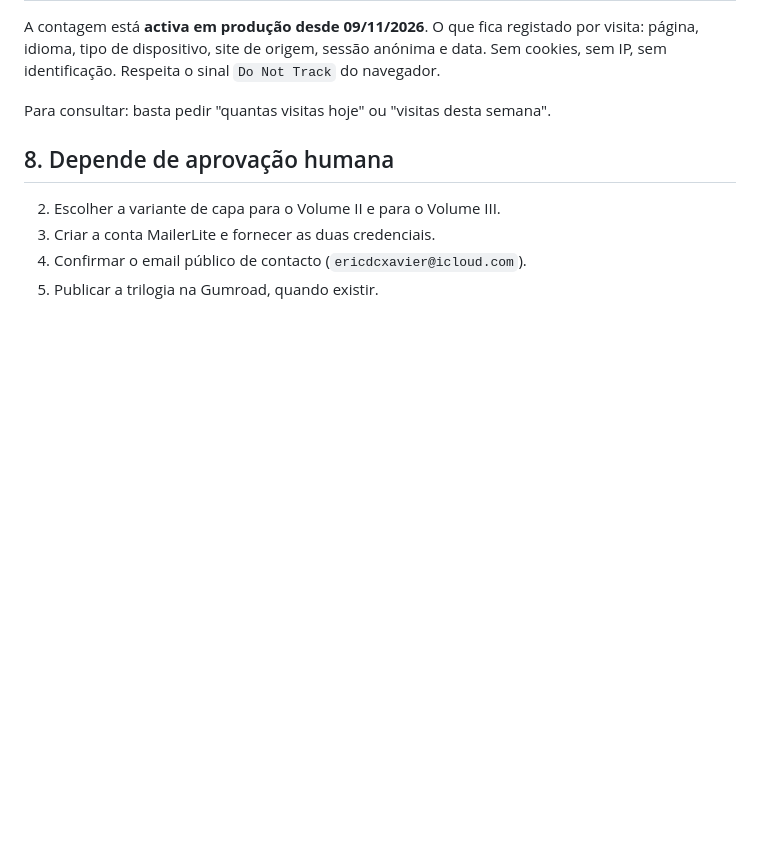
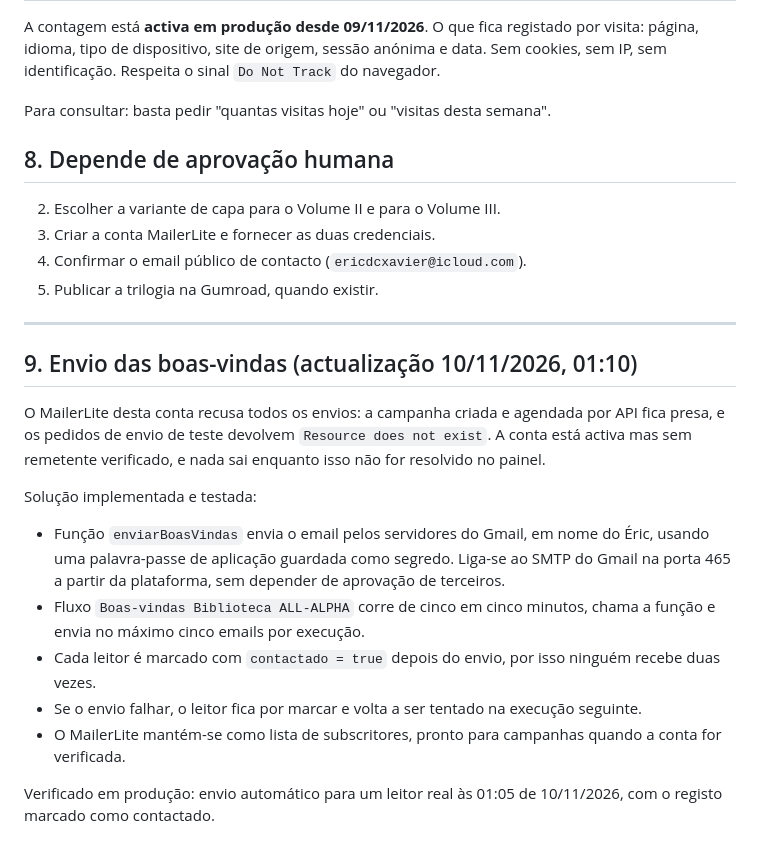
Before and after one commit to ericALPHA37/all-alpha, a Markdown page: FASE-2.md, the part around the change. Rendered like a GitHub page; blank space fills up the shorter version.

Commit message:
Documentar envio automatico de boas-vindas via Gmail

```diff
--- a/FASE-2.md
+++ b/FASE-2.md
@@ -93,3 +93,19 @@ Para consultar: basta pedir "quantas visitas hoje" ou "visitas desta semana".
 3. Criar a conta MailerLite e fornecer as duas credenciais.
 4. Confirmar o email público de contacto (`ericdcxavier@icloud.com`).
 5. Publicar a trilogia na Gumroad, quando existir.
+
+---
+
+## 9. Envio das boas-vindas (actualização 10/11/2026, 01:10)
+
+O MailerLite desta conta recusa todos os envios: a campanha criada e agendada por API fica presa, e os pedidos de envio de teste devolvem `Resource does not exist`. A conta está activa mas sem remetente verificado, e nada sai enquanto isso não for resolvido no painel.
+
+Solução implementada e testada:
+
+- Função `enviarBoasVindas` envia o email pelos servidores do Gmail, em nome do Éric, usando uma palavra-passe de aplicação guardada como segredo. Liga-se ao SMTP do Gmail na porta 465 a partir da plataforma, sem depender de aprovação de terceiros.
+- Fluxo `Boas-vindas Biblioteca ALL-ALPHA` corre de cinco em cinco minutos, chama a função e envia no máximo cinco emails por execução.
+- Cada leitor é marcado com `contactado = true` depois do envio, por isso ninguém recebe duas vezes.
+- Se o envio falhar, o leitor fica por marcar e volta a ser tentado na execução seguinte.
+- O MailerLite mantém-se como lista de subscritores, pronto para campanhas quando a conta for verificada.
+
+Verificado em produção: envio automático para um leitor real às 01:05 de 10/11/2026, com o registo marcado como contactado.
```
